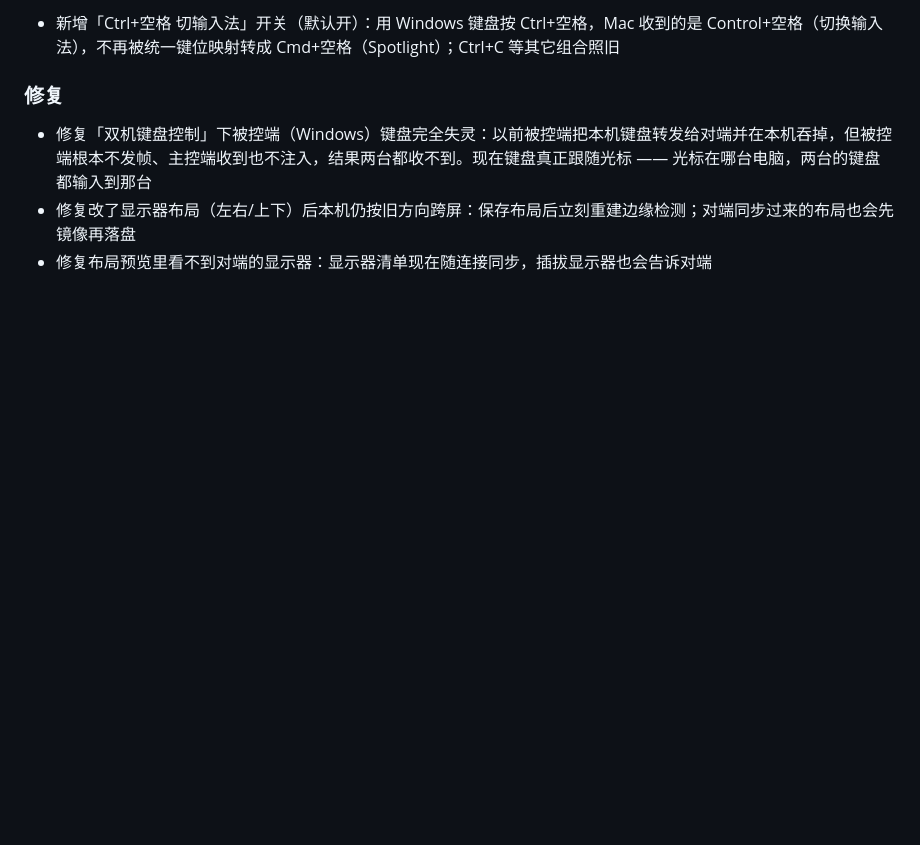
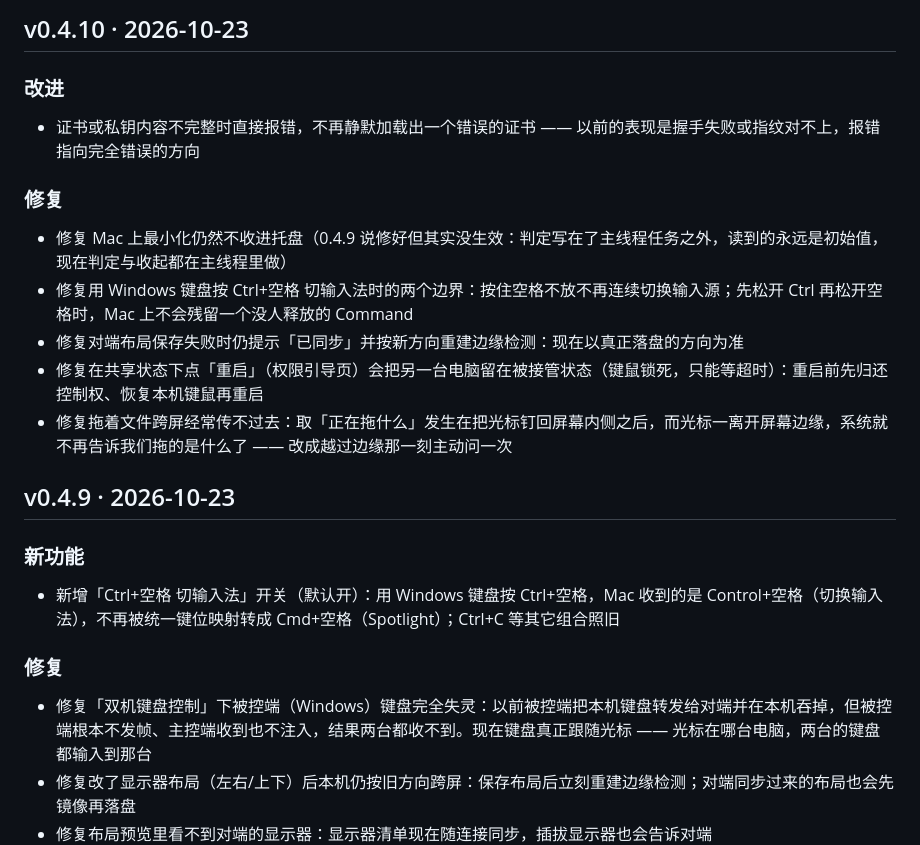
Before and after one commit to mackhan/mackhan.github.io, a Markdown page: content/changelog/kvmini.md, the part around the change. Drawn GitHub-style; blank space fills up the shorter version.

Commit message:
KVMini v0.4.10：同步版本号与更新日志（中英）

```diff
--- a/content/changelog/kvmini.md
+++ b/content/changelog/kvmini.md
@@ -4,6 +4,20 @@
 可以用 tools/import_changelog.py 生成草稿再改写。新版本加在最上面。
 新版本通常由 tools/sync_kvmini.py 从 KVMini 的 pages/manifest.json 同步（中英文一起写），同步后按上面的口径改写。
 -->
+
+## v0.4.10 · 2026-10-23
+
+### 改进
+
+- 证书或私钥内容不完整时直接报错，不再静默加载出一个错误的证书 —— 以前的表现是握手失败或指纹对不上，报错指向完全错误的方向
+
+### 修复
+
+- 修复 Mac 上最小化仍然不收进托盘（0.4.9 说修好但其实没生效：判定写在了主线程任务之外，读到的永远是初始值，现在判定与收起都在主线程里做）
+- 修复用 Windows 键盘按 Ctrl+空格 切输入法时的两个边界：按住空格不放不再连续切换输入源；先松开 Ctrl 再松开空格时，Mac 上不会残留一个没人释放的 Command
+- 修复对端布局保存失败时仍提示「已同步」并按新方向重建边缘检测：现在以真正落盘的方向为准
+- 修复在共享状态下点「重启」（权限引导页）会把另一台电脑留在被接管状态（键鼠锁死，只能等超时）：重启前先归还控制权、恢复本机键鼠再重启
+- 修复拖着文件跨屏经常传不过去：取「正在拖什么」发生在把光标钉回屏幕内侧之后，而光标一离开屏幕边缘，系统就不再告诉我们拖的是什么了 —— 改成越过边缘那一刻主动问一次
 
 ## v0.4.9 · 2026-10-23
 
```
Also changed, not shown: 1 other file.
